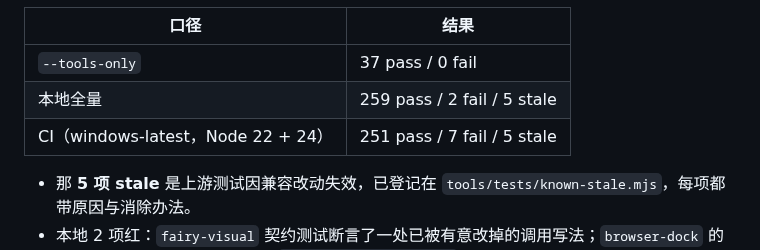
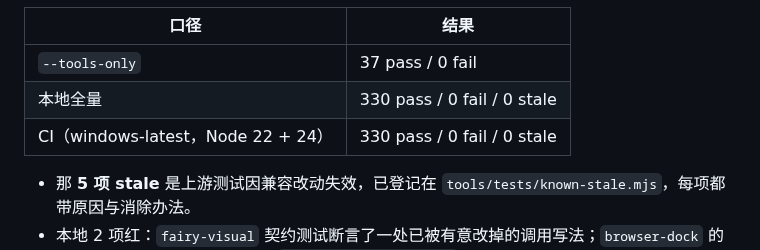
Before and after one commit to SoYRchl/Fairy-DSH-Fresh, a Markdown page: README.md, the part around the change. Drawn GitHub-style.

Commit message:
docs: local and CI totals are now 330 pass / 0 fail / 0 stale

```diff
--- a/README.md
+++ b/README.md
@@ -191,8 +191,8 @@ node tools\run-tests.mjs --tools-only   # 只跑本仓库自己的工具测试
 | 口径 | 结果 |
 | --- | --- |
 | `--tools-only` | 37 pass / 0 fail |
-| 本地全量 | 259 pass / 2 fail / 5 stale |
-| CI（windows-latest，Node 22 + 24） | 251 pass / 7 fail / 5 stale |
+| 本地全量 | 330 pass / 0 fail / 0 stale |
+| CI（windows-latest，Node 22 + 24） | 330 pass / 0 fail / 0 stale |
 
 - 那 **5 项 stale** 是上游测试因兼容改动失效，已登记在 `tools/tests/known-stale.mjs`，每项都带原因与消除办法。
 - 本地 2 项红：`fairy-visual` 契约测试断言了一处已被有意改掉的调用写法；`browser-dock` 的 state-watch 用例。CI 上另有 `fairy-system/preflight` 6 项（本机通过）——都是待修项，不是"绿着但没人知道"。
```
